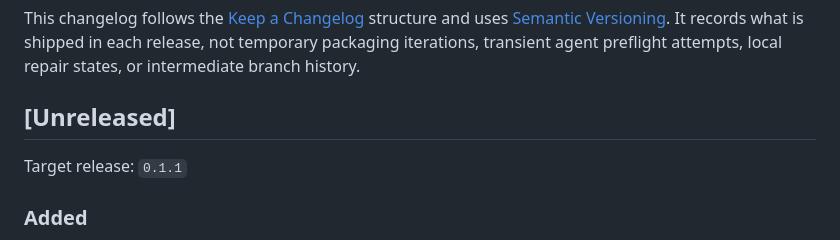
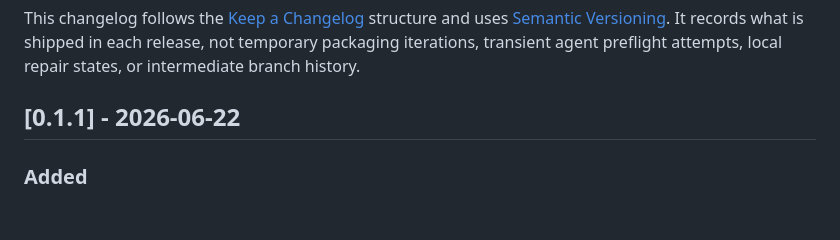
Before and after one commit to geehexx/library-ops, a Markdown page: CHANGELOG.md, the part around the change. GitHub-like rendering; blank space fills up the shorter version.

Commit message:
chore(release): finalize 0.1.1 changelog

```diff
--- a/CHANGELOG.md
+++ b/CHANGELOG.md
@@ -8,9 +8,7 @@ It records what is shipped in each release, not temporary packaging iterations,
 transient agent preflight attempts, local repair states, or intermediate
 branch history.
 
-## [Unreleased]
-
-Target release: `0.1.1`
+## [0.1.1] - 2026-06-22
 
 ### Added
 
```
